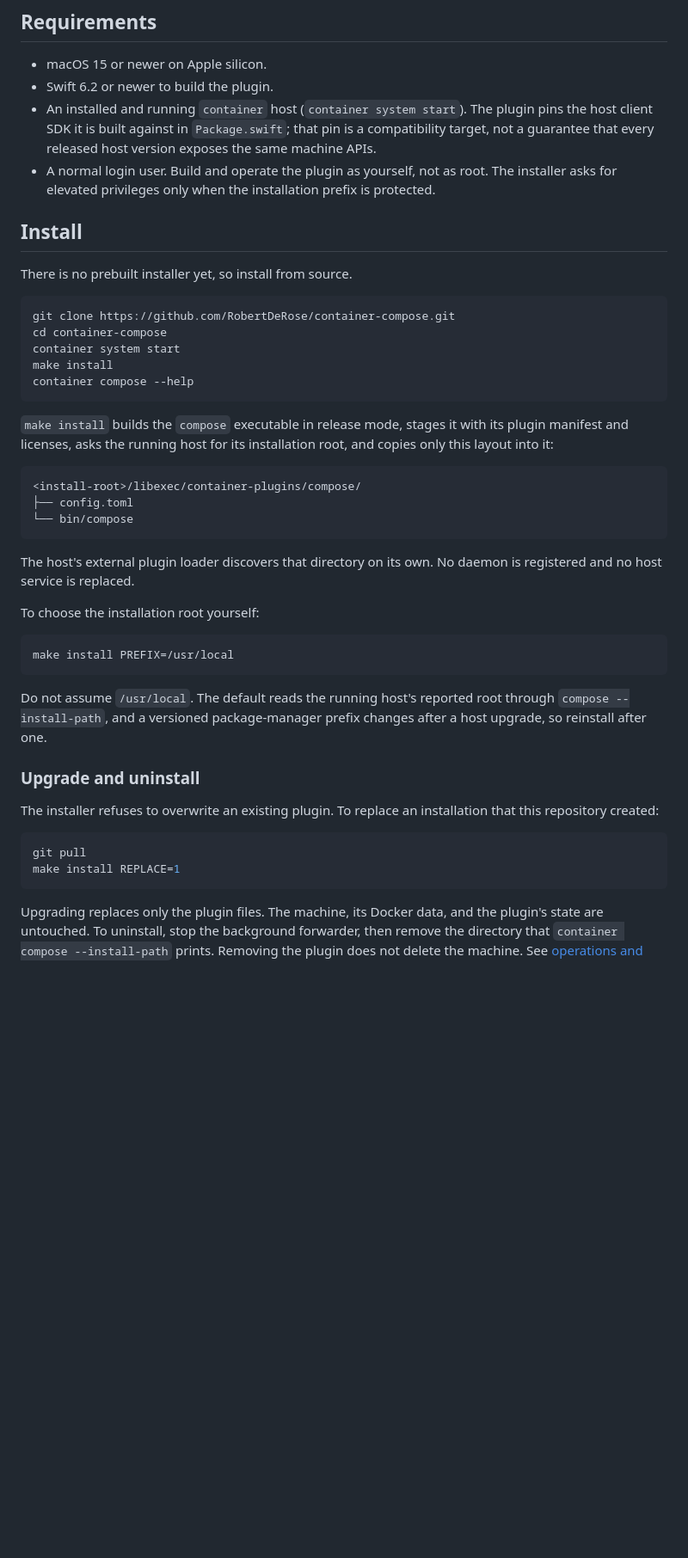
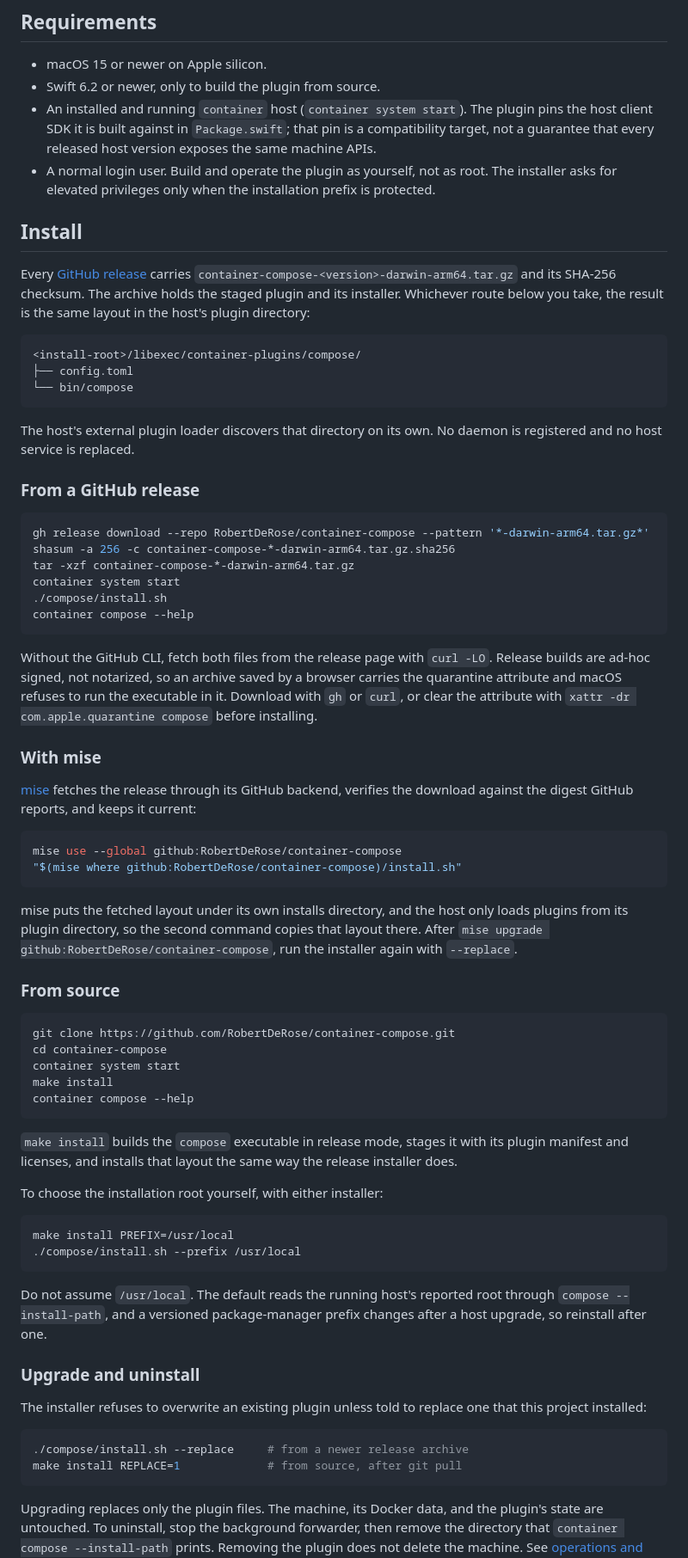
Before and after one commit to RobertDeRose/container-compose, a Markdown page: README.md, the part around one of its changes. Shown at 86% size. Drawn GitHub-style; blank space fills up the shorter version.

Commit message:
docs: describe installing from releases and with mise
Document the three install routes, which all end in the same plugin
layout: a GitHub release archive, mise through its GitHub backend, and
from source. Explain why mise needs the installer step, the quarantine
attribute on browser downloads, and the upgrade path for each route.
Describe how releases are cut and how the GitHub App lets a release tag
publish the matching guest image.

````diff
--- a/README.md
+++ b/README.md
@@ -46,7 +46,7 @@ client of the host's public machine and process APIs.
 ## Requirements
 
 - macOS 15 or newer on Apple silicon.
-- Swift 6.2 or newer to build the plugin.
+- Swift 6.2 or newer, only to build the plugin from source.
 - An installed and running `container` host (`container system start`). The
   plugin pins the host client SDK it is built against in `Package.swift`; that
   pin is a compatibility target, not a guarantee that every released host
@@ -57,7 +57,55 @@ client of the host's public machine and process APIs.
 
 ## Install
 
-There is no prebuilt installer yet, so install from source.
+Every [GitHub release](https://github.com/RobertDeRose/container-compose/releases)
+carries `container-compose-<version>-darwin-arm64.tar.gz` and its SHA-256
+checksum. The archive holds the staged plugin and its installer. Whichever
+route below you take, the result is the same layout in the host's plugin
+directory:
+
+```text
+<install-root>/libexec/container-plugins/compose/
+├── config.toml
+└── bin/compose
+```
+
+The host's external plugin loader discovers that directory on its own. No
+daemon is registered and no host service is replaced.
+
+### From a GitHub release
+
+```bash
+gh release download --repo RobertDeRose/container-compose --pattern '*-darwin-arm64.tar.gz*'
+shasum -a 256 -c container-compose-*-darwin-arm64.tar.gz.sha256
+tar -xzf container-compose-*-darwin-arm64.tar.gz
+container system start
+./compose/install.sh
+container compose --help
+```
+
+Without the GitHub CLI, fetch both files from the release page with
+`curl -LO`. Release builds are ad-hoc signed, not notarized, so an archive
+saved by a browser carries the quarantine attribute and macOS refuses to run
+the executable in it. Download with `gh` or `curl`, or clear the attribute
+with `xattr -dr com.apple.quarantine compose` before installing.
+
+### With mise
+
+[mise](https://mise.jdx.dev) fetches the release through its GitHub backend,
+verifies the download against the digest GitHub reports, and keeps it
+current:
+
+```bash
+mise use --global github:RobertDeRose/container-compose
+"$(mise where github:RobertDeRose/container-compose)/install.sh"
+```
+
+mise puts the fetched layout under its own installs directory, and the host
+only loads plugins from its plugin directory, so the second command copies
+that layout there. After `mise upgrade github:RobertDeRose/container-compose`,
+run the installer again with `--replace`.
+
+### From source
 
 ```bash
 git clone https://github.com/RobertDeRose/container-compose.git
@@ -68,22 +116,14 @@ container compose --help
 ```
 
 `make install` builds the `compose` executable in release mode, stages it with
-its plugin manifest and licenses, asks the running host for its installation
-root, and copies only this layout into it:
+its plugin manifest and licenses, and installs that layout the same way the
+release installer does.
 
-```text
-<install-root>/libexec/container-plugins/compose/
-├── config.toml
-└── bin/compose
-```
-
-The host's external plugin loader discovers that directory on its own. No
-daemon is registered and no host service is replaced.
-
-To choose the installation root yourself:
+To choose the installation root yourself, with either installer:
 
 ```bash
 make install PREFIX=/usr/local
+./compose/install.sh --prefix /usr/local
 ```
 
 Do not assume `/usr/local`. The default reads the running host's reported root
@@ -92,12 +132,12 @@ changes after a host upgrade, so reinstall after one.
 
 ### Upgrade and uninstall
 
-The installer refuses to overwrite an existing plugin. To replace an
-installation that this repository created:
+The installer refuses to overwrite an existing plugin unless told to replace
+one that this project installed:
 
 ```bash
-git pull
-make install REPLACE=1
+./compose/install.sh --replace     # from a newer release archive
+make install REPLACE=1             # from source, after git pull
 ```
 
 Upgrading replaces only the plugin files. The machine, its Docker data, and
````
Also changed, not shown: other parts of README.md (+20 -2 lines), docs/operations.md (+12 -1 lines).
